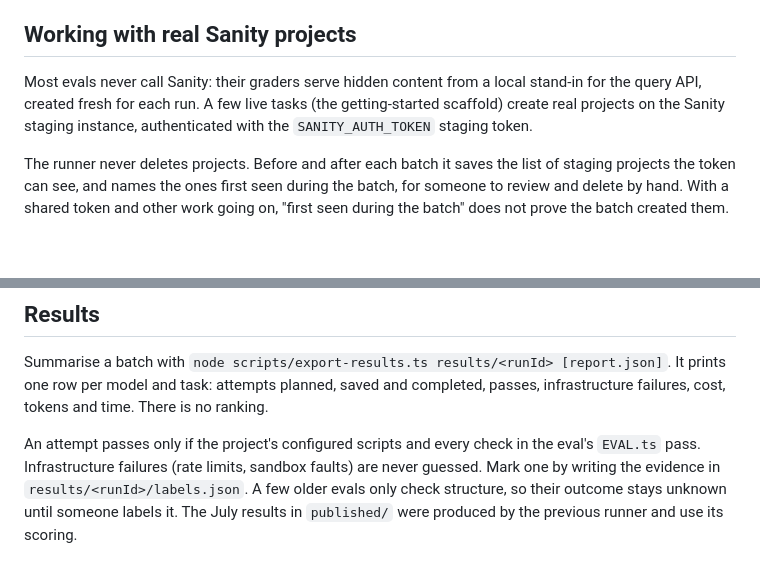
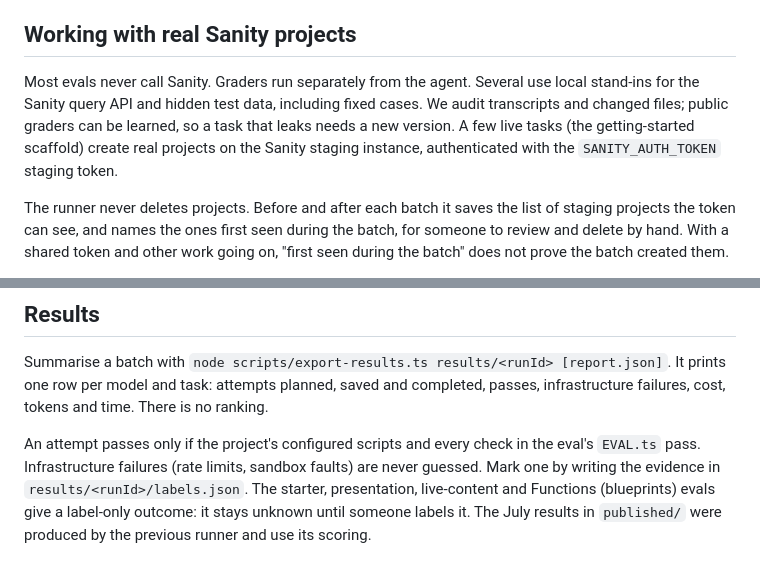
Before and after one commit to sanity-labs/agent-e2e-evals, a Markdown page: CONTRIBUTING.md, 2 parts joined by grey strips. GitHub-like rendering; blank space fills up the shorter version.

```diff
--- a/CONTRIBUTING.md
+++ b/CONTRIBUTING.md
@@ -30,7 +30,7 @@ Here's some terminology you'll see used throughout @vercel/agent-eval and this p
 
 ## Working with real Sanity projects
 
-Most evals never call Sanity: their graders serve hidden content from a local stand-in for the query API, created fresh for each run. A few live tasks (the getting-started scaffold) create real projects on the Sanity staging instance, authenticated with the `SANITY_AUTH_TOKEN` staging token.
+Most evals never call Sanity. Graders run separately from the agent. Several use local stand-ins for the Sanity query API and hidden test data, including fixed cases. We audit transcripts and changed files; public graders can be learned, so a task that leaks needs a new version. A few live tasks (the getting-started scaffold) create real projects on the Sanity staging instance, authenticated with the `SANITY_AUTH_TOKEN` staging token.
 
 The runner never deletes projects. Before and after each batch it saves the list of staging projects the token can see, and names the ones first seen during the batch, for someone to review and delete by hand. With a shared token and other work going on, "first seen during the batch" does not prove the batch created them.
 
@@ -56,4 +56,4 @@ Smoke-test on one eval and one cheap model before a larger batch.
 
 Summarise a batch with `node scripts/export-results.ts results/<runId> [report.json]`. It prints one row per model and task: attempts planned, saved and completed, passes, infrastructure failures, cost, tokens and time. There is no ranking.
 
-An attempt passes only if the project's configured scripts and every check in the eval's `EVAL.ts` pass. Infrastructure failures (rate limits, sandbox faults) are never guessed. Mark one by writing the evidence in `results/<runId>/labels.json`. A few older evals only check structure, so their outcome stays unknown until someone labels it. The July results in `published/` were produced by the previous runner and use its scoring.
+An attempt passes only if the project's configured scripts and every check in the eval's `EVAL.ts` pass. Infrastructure failures (rate limits, sandbox faults) are never guessed. Mark one by writing the evidence in `results/<runId>/labels.json`. The starter, presentation, live-content and Functions (blueprints) evals give a label-only outcome: it stays unknown until someone labels it. The July results in `published/` were produced by the previous runner and use its scoring.
```
Also changed, not shown: README.md (+3 -3 lines).
